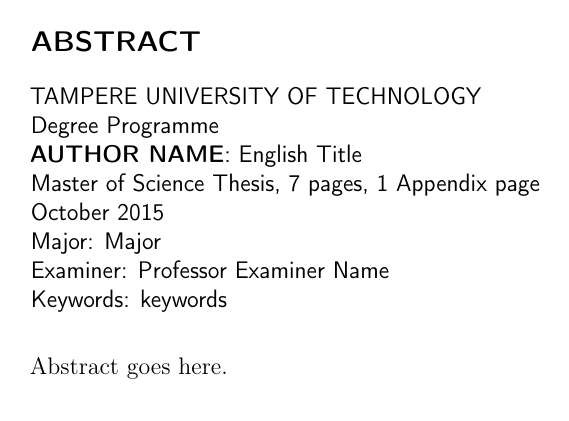
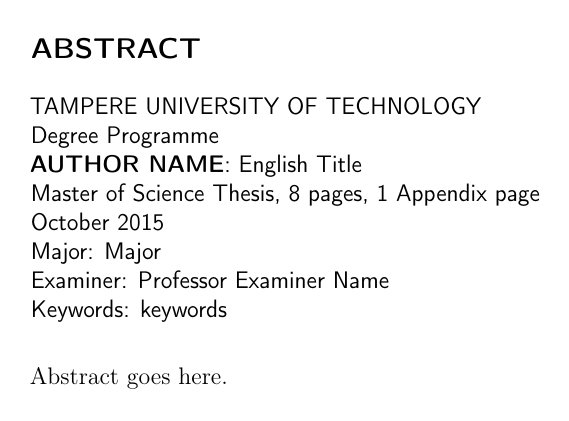
Before and after one commit to tvalimaki/tut-thesis, a LaTeX thesis (thesis.tex, which reads tut-thesis.cls): page 2 of 15 before the commit and page 2 of 16 after it. Compiled offline with pdfLaTeX.

Commit message:
set linespacing to 1.2 for the main document, and 1 for abstract

```diff
--- a/thesis.tex
+++ b/thesis.tex
@@ -3,7 +3,6 @@
 	\usepackage[finnish,main=english]{babel} % define document language
 	\usepackage[backend=biber,bibstyle=authoryear,citestyle=authoryear-comp]{biblatex} % bibliographies
 	\usepackage[nodayofweek]{datetime} % date handling
-	\usepackage{hyperref} 		% handles cross-referencing and produces hyperlinks
 	\usepackage{placeins} 		% defines \FloatBarrier to keep floats in proper sections
 	\usepackage{paralist} 		% defines in-line environments for lists
 	\usepackage{graphicx} 		% enhanced support for graphics
--- a/tut-thesis.cls
+++ b/tut-thesis.cls
@@ -33,6 +33,7 @@
 \RequirePackage{glossary-super}	% used glossary style
 \RequirePackage{ifthen}			% conditionals
 \RequirePackage[hidelinks]{hyperref} % handles cross-referencing and produces hyperlinks
+\RequirePackage{setspace} % allows to change linespacing inside the document
 
 %-----------------------------------------------------------------
 % Define macros
@@ -124,6 +125,8 @@
 	pdfsubject    = {\@subtitle},
 	pdfkeywords   = {\@keywords}}
 }
+% Linespacing 1.2
+\renewcommand{\baselinestretch}{1.2}
 % Titlepage
 \renewcommand\maketitle{%
 	\pagenumbering{gobble}%
@@ -166,8 +169,11 @@
 	\end{spacing}
 	\normalfont
 	\bigskip
+	\begingroup
+	\setstretch{1}
 
 	#1
+	\endgroup
 }
 % Header and footer formatting
 \pagestyle{fancy}
@@ -219,7 +225,7 @@
 		\titlespacing{\chapter}{0pt}{-1.8ex plus -1ex minus -.2ex}{1ex plus .2ex}%
 		\begingroup%
 		\singlespacing%
-		\setlength{\bibitemsep}{1ex}%
+		\setlength{\bibitemsep}{1.2ex}%
 		\oldprintbibliography[#1]%
 		\endgroup%
 	}
```
Also changed, not shown: thesis.pdf.
